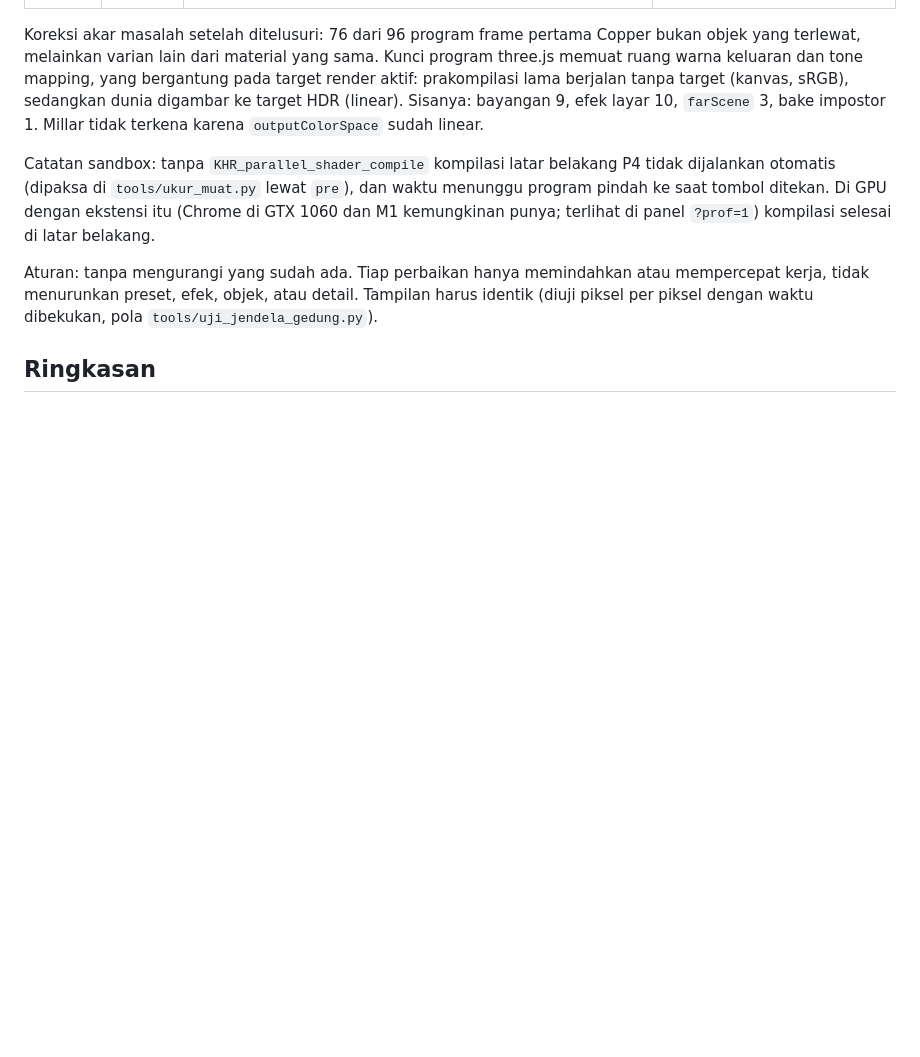
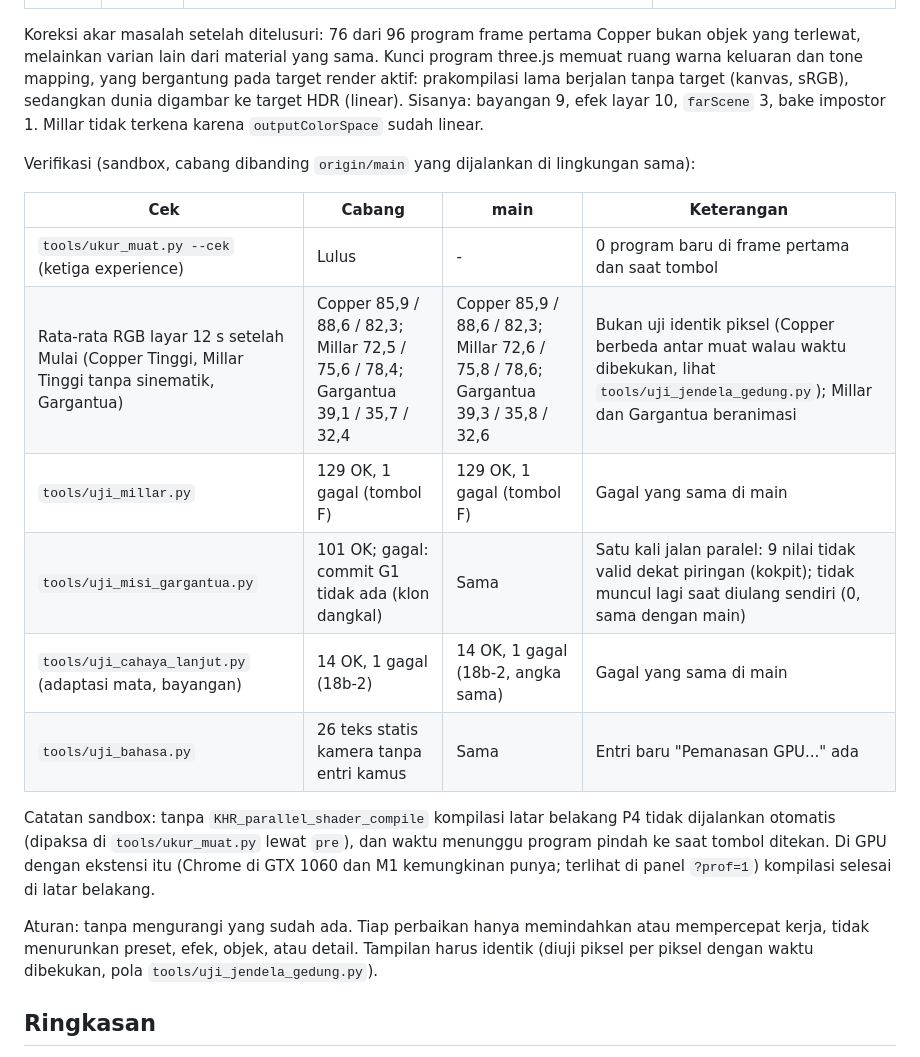
Before and after one commit to bhaktiutama/interstellia, a Markdown page: docs/app/rencana-performa.md, the part around the change. Drawn GitHub-style; blank space fills up the shorter version.

Commit message:
Rencana P: hasil verifikasi P0-P4 dibanding main
Co-Authored-By: Claude Opus 5.5 <noreply@anthropic.com>
Claude-Session: https://claude.ai/code/session_01FuJuYokYtZGtAPW4ahFjrp

```diff
--- a/docs/app/rencana-performa.md
+++ b/docs/app/rencana-performa.md
@@ -15,6 +15,17 @@ Per 9 Oktober 2026 · Status: P0-P4 dikerjakan (lihat Status implementasi), menu
 | P6 | Belum | FPS saat bermain | Menunggu angka P0 GPU asli |
 
 Koreksi akar masalah setelah ditelusuri: 76 dari 96 program frame pertama Copper bukan objek yang terlewat, melainkan varian lain dari material yang sama. Kunci program three.js memuat ruang warna keluaran dan tone mapping, yang bergantung pada target render aktif: prakompilasi lama berjalan tanpa target (kanvas, sRGB), sedangkan dunia digambar ke target HDR (linear). Sisanya: bayangan 9, efek layar 10, `farScene` 3, bake impostor 1. Millar tidak terkena karena `outputColorSpace` sudah linear.
+
+Verifikasi (sandbox, cabang dibanding `origin/main` yang dijalankan di lingkungan sama):
+
+| Cek | Cabang | main | Keterangan |
+| --- | --- | --- | --- |
+| `tools/ukur_muat.py --cek` (ketiga experience) | Lulus | - | 0 program baru di frame pertama dan saat tombol |
+| Rata-rata RGB layar 12 s setelah Mulai (Copper Tinggi, Millar Tinggi tanpa sinematik, Gargantua) | Copper 85,9 / 88,6 / 82,3; Millar 72,5 / 75,6 / 78,4; Gargantua 39,1 / 35,7 / 32,4 | Copper 85,9 / 88,6 / 82,3; Millar 72,6 / 75,8 / 78,6; Gargantua 39,3 / 35,8 / 32,6 | Bukan uji identik piksel (Copper berbeda antar muat walau waktu dibekukan, lihat `tools/uji_jendela_gedung.py`); Millar dan Gargantua beranimasi |
+| `tools/uji_millar.py` | 129 OK, 1 gagal (tombol F) | 129 OK, 1 gagal (tombol F) | Gagal yang sama di main |
+| `tools/uji_misi_gargantua.py` | 101 OK; gagal: commit G1 tidak ada (klon dangkal) | Sama | Satu kali jalan paralel: 9 nilai tidak valid dekat piringan (kokpit); tidak muncul lagi saat diulang sendiri (0, sama dengan main) |
+| `tools/uji_cahaya_lanjut.py` (adaptasi mata, bayangan) | 14 OK, 1 gagal (18b-2) | 14 OK, 1 gagal (18b-2, angka sama) | Gagal yang sama di main |
+| `tools/uji_bahasa.py` | 26 teks statis kamera tanpa entri kamus | Sama | Entri baru "Pemanasan GPU..." ada |
 
 Catatan sandbox: tanpa `KHR_parallel_shader_compile` kompilasi latar belakang P4 tidak dijalankan otomatis (dipaksa di `tools/ukur_muat.py` lewat `pre`), dan waktu menunggu program pindah ke saat tombol ditekan. Di GPU dengan ekstensi itu (Chrome di GTX 1060 dan M1 kemungkinan punya; terlihat di panel `?prof=1`) kompilasi selesai di latar belakang.
 
```
